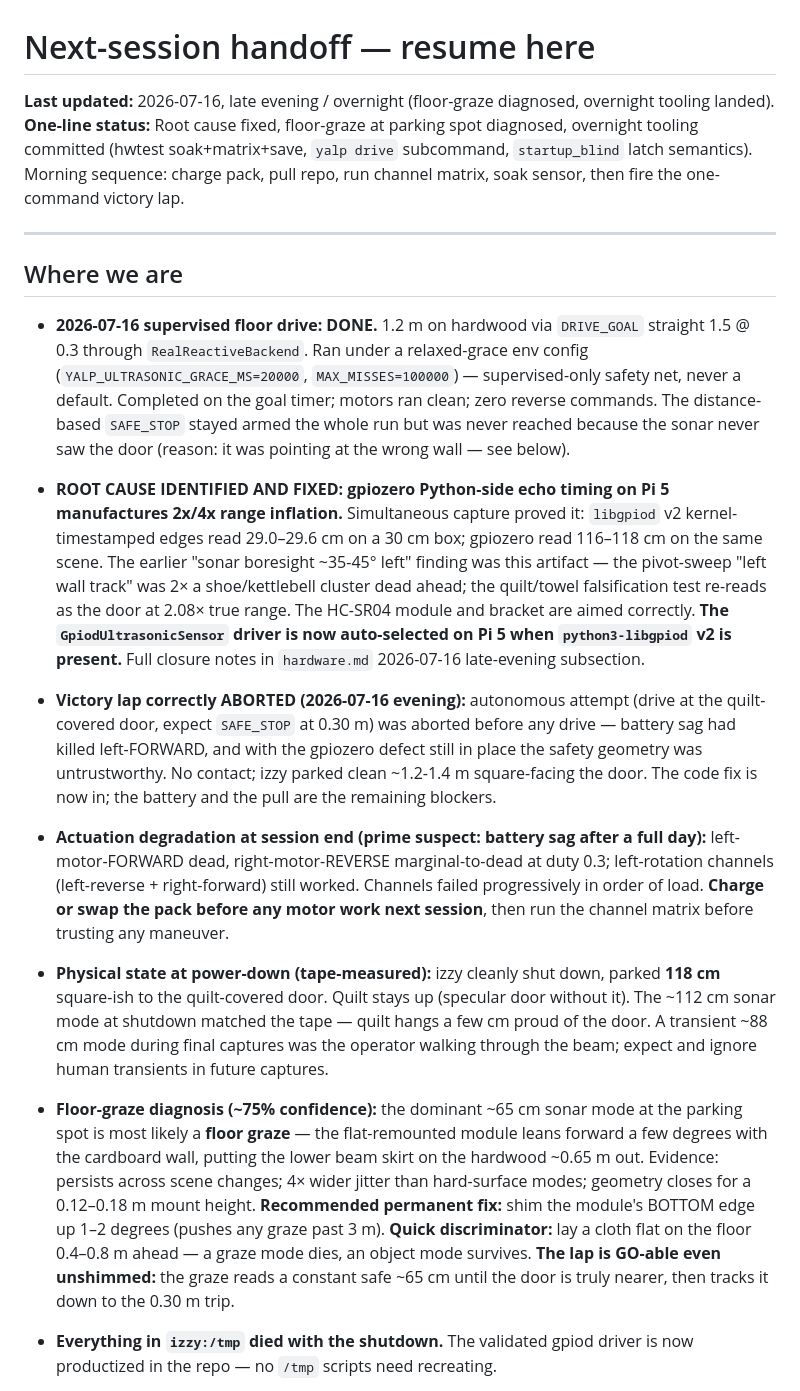
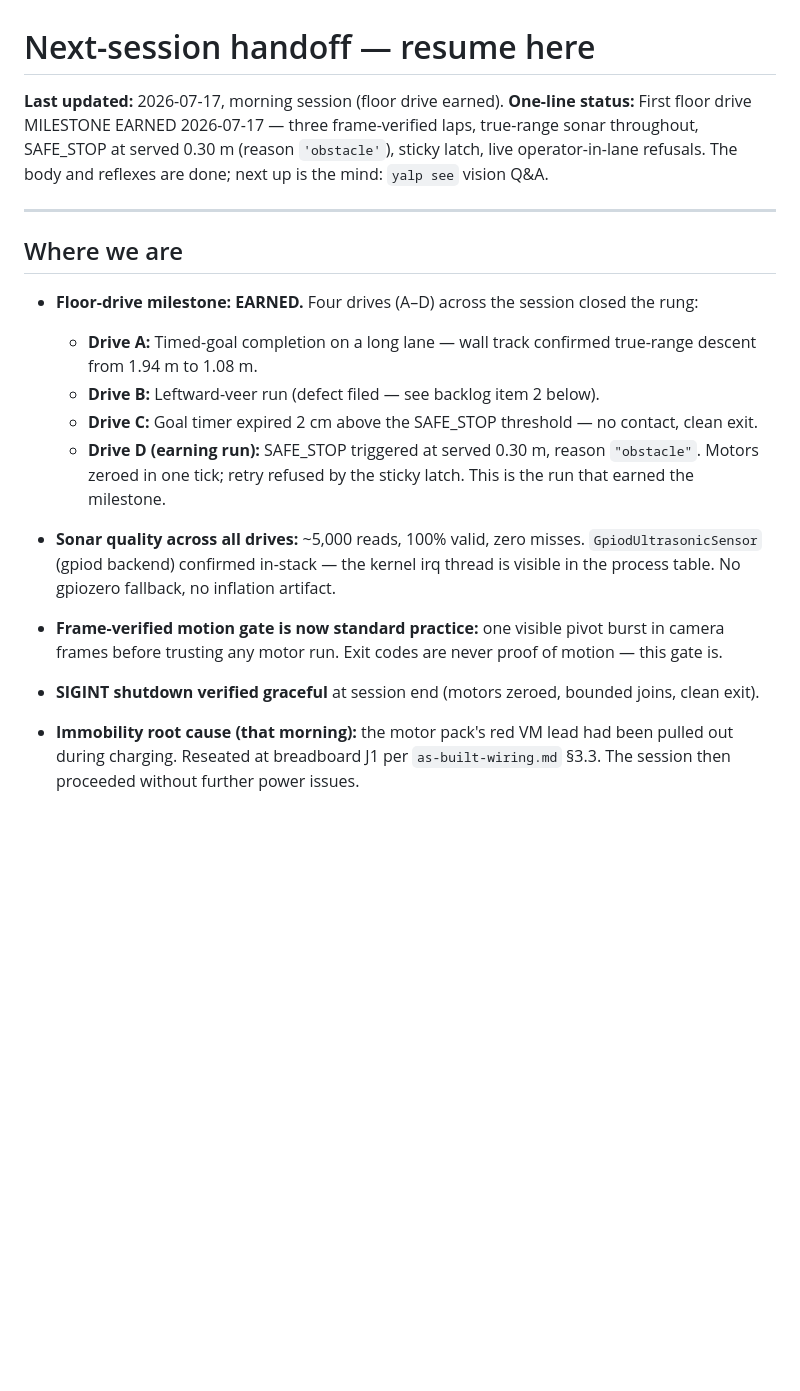
Before and after one commit to brocoppler/yalp, a Markdown page: docs/technical/next-session-handoff.md, the part around one of its changes. Drawn GitHub-style; blank space fills up the shorter version.

```diff
--- a/docs/technical/next-session-handoff.md
+++ b/docs/technical/next-session-handoff.md
@@ -1,69 +1,40 @@
 # Next-session handoff — resume here
 
-**Last updated:** 2026-07-16, late evening / overnight (floor-graze diagnosed,
-overnight tooling landed).
-**One-line status:** Root cause fixed, floor-graze at parking spot diagnosed,
-overnight tooling committed (hwtest soak+matrix+save, `yalp drive` subcommand,
-`startup_blind` latch semantics). Morning sequence: charge pack, pull repo, run
-channel matrix, soak sensor, then fire the one-command victory lap.
+**Last updated:** 2026-07-17, morning session (floor drive earned).
+**One-line status:** First floor drive MILESTONE EARNED 2026-07-17 — three
+frame-verified laps, true-range sonar throughout, SAFE_STOP at served 0.30 m
+(reason `'obstacle'`), sticky latch, live operator-in-lane refusals. The body
+and reflexes are done; next up is the mind: `yalp see` vision Q&A.
 
 ---
 
 ## Where we are
 
-- **2026-07-16 supervised floor drive: DONE.** 1.2 m on hardwood via
-  `DRIVE_GOAL` straight 1.5 @ 0.3 through `RealReactiveBackend`. Ran under a
-  relaxed-grace env config (`YALP_ULTRASONIC_GRACE_MS=20000`,
-  `MAX_MISSES=100000`) — supervised-only safety net, never a default. Completed
-  on the goal timer; motors ran clean; zero reverse commands. The
-  distance-based `SAFE_STOP` stayed armed the whole run but was never reached
-  because the sonar never saw the door (reason: it was pointing at the wrong
-  wall — see below).
+- **Floor-drive milestone: EARNED.** Four drives (A–D) across the session
+  closed the rung:
+  - **Drive A:** Timed-goal completion on a long lane — wall track confirmed
+    true-range descent from 1.94 m to 1.08 m.
+  - **Drive B:** Leftward-veer run (defect filed — see backlog item 2 below).
+  - **Drive C:** Goal timer expired 2 cm above the SAFE_STOP threshold — no
+    contact, clean exit.
+  - **Drive D (earning run):** SAFE_STOP triggered at served 0.30 m, reason
+    `"obstacle"`. Motors zeroed in one tick; retry refused by the sticky
+    latch. This is the run that earned the milestone.
 
-- **ROOT CAUSE IDENTIFIED AND FIXED: gpiozero Python-side echo timing on Pi 5
-  manufactures 2x/4x range inflation.** Simultaneous capture proved it:
-  `libgpiod` v2 kernel-timestamped edges read 29.0–29.6 cm on a 30 cm box;
-  gpiozero read 116–118 cm on the same scene. The earlier "sonar boresight
-  ~35-45° left" finding was this artifact — the pivot-sweep "left wall track"
-  was 2× a shoe/kettlebell cluster dead ahead; the quilt/towel falsification
-  test re-reads as the door at 2.08× true range. The HC-SR04 module and
-  bracket are aimed correctly. **The `GpiodUltrasonicSensor` driver is now
-  auto-selected on Pi 5 when `python3-libgpiod` v2 is present.** Full closure
-  notes in `hardware.md` 2026-07-16 late-evening subsection.
+- **Sonar quality across all drives:** ~5,000 reads, 100% valid, zero misses.
+  `GpiodUltrasonicSensor` (gpiod backend) confirmed in-stack — the kernel irq
+  thread is visible in the process table. No gpiozero fallback, no inflation
+  artifact.
 
-- **Victory lap correctly ABORTED (2026-07-16 evening):** autonomous attempt
-  (drive at the quilt-covered door, expect `SAFE_STOP` at 0.30 m) was
-  aborted before any drive — battery sag had killed left-FORWARD, and with the
-  gpiozero defect still in place the safety geometry was untrustworthy. No
-  contact; izzy parked clean ~1.2-1.4 m square-facing the door. The code fix
-  is now in; the battery and the pull are the remaining blockers.
+- **Frame-verified motion gate is now standard practice:** one visible pivot
+  burst in camera frames before trusting any motor run. Exit codes are never
+  proof of motion — this gate is.
 
-- **Actuation degradation at session end (prime suspect: battery sag after a
-  full day):** left-motor-FORWARD dead, right-motor-REVERSE marginal-to-dead
-  at duty 0.3; left-rotation channels (left-reverse + right-forward) still
-  worked. Channels failed progressively in order of load. **Charge or swap
-  the pack before any motor work next session**, then run the channel matrix
-  before trusting any maneuver.
+- **SIGINT shutdown verified graceful** at session end (motors zeroed, bounded
+  joins, clean exit).
 
-- **Physical state at power-down (tape-measured):** izzy cleanly shut down,
-  parked **118 cm** square-ish to the quilt-covered door. Quilt stays up
-  (specular door without it). The ~112 cm sonar mode at shutdown matched the
-  tape — quilt hangs a few cm proud of the door. A transient ~88 cm mode
-  during final captures was the operator walking through the beam; expect and
-  ignore human transients in future captures.
+- **Immobility root cause (that morning):** the motor pack's red VM lead had
+  been pulled out during charging. Reseated at breadboard J1 per
+  `as-built-wiring.md` §3.3. The session then proceeded without further power
+  issues.
 
-- **Floor-graze diagnosis (~75% confidence):** the dominant ~65 cm sonar mode
-  at the parking spot is most likely a **floor graze** — the flat-remounted
-  module leans forward a few degrees with the cardboard wall, putting the
-  lower beam skirt on the hardwood ~0.65 m out. Evidence: persists across
-  scene changes; 4× wider jitter than hard-surface modes; geometry closes for
-  a 0.12–0.18 m mount height. **Recommended permanent fix:** shim the
-  module's BOTTOM edge up 1–2 degrees (pushes any graze past 3 m).
-  **Quick discriminator:** lay a cloth flat on the floor 0.4–0.8 m ahead —
-  a graze mode dies, an object mode survives. **The lap is GO-able even
-  unshimmed:** the graze reads a constant safe ~65 cm until the door is truly
-  nearer, then tracks it down to the 0.30 m trip.
-
-- **Everything in `izzy:/tmp` died with the shutdown.** The validated gpiod
-  driver is now productized in the repo — no `/tmp` scripts need recreating.
-
```
Also changed, not shown: other parts of docs/technical/next-session-handoff.md (+83 -144 lines).
